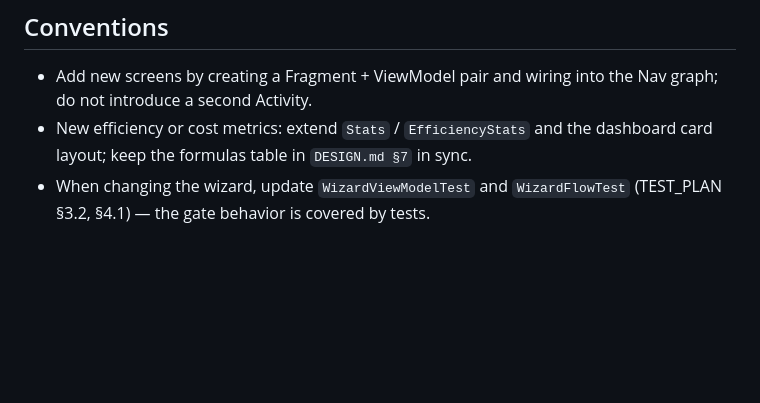
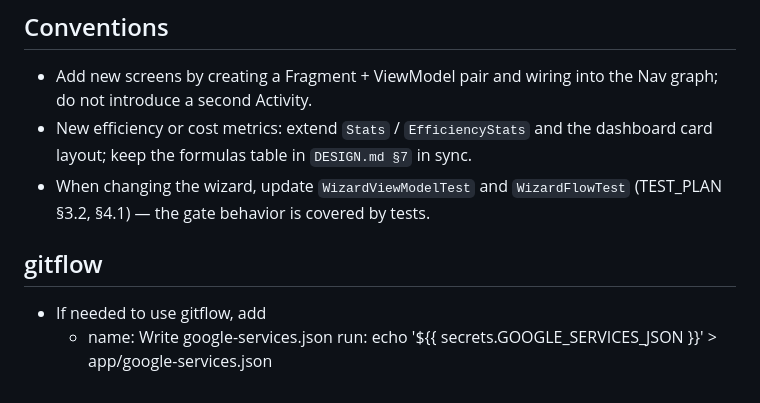
Before and after one commit to SPS-L/joulie, a Markdown page: CLAUDE.md, the part around the change. Drawn GitHub-style; blank space fills up the shorter version.

Commit message:
docs: add gitflow instructions for google-services.json setup

```diff
--- a/CLAUDE.md
+++ b/CLAUDE.md
@@ -90,3 +90,10 @@ Declared in a single `PreferenceKeys` object: `setupComplete`, `primaryMetric` (
 - Add new screens by creating a Fragment + ViewModel pair and wiring into the Nav graph; do not introduce a second Activity.
 - New efficiency or cost metrics: extend `Stats` / `EfficiencyStats` and the dashboard card layout; keep the formulas table in `DESIGN.md §7` in sync.
 - When changing the wizard, update `WizardViewModelTest` and `WizardFlowTest` (TEST_PLAN §3.2, §4.1) — the gate behavior is covered by tests.
+
+
+## gitflow
+
+- If needed to use gitflow, add
+  - name: Write google-services.json
+    run: echo '${{ secrets.GOOGLE_SERVICES_JSON }}' > app/google-services.json
```
